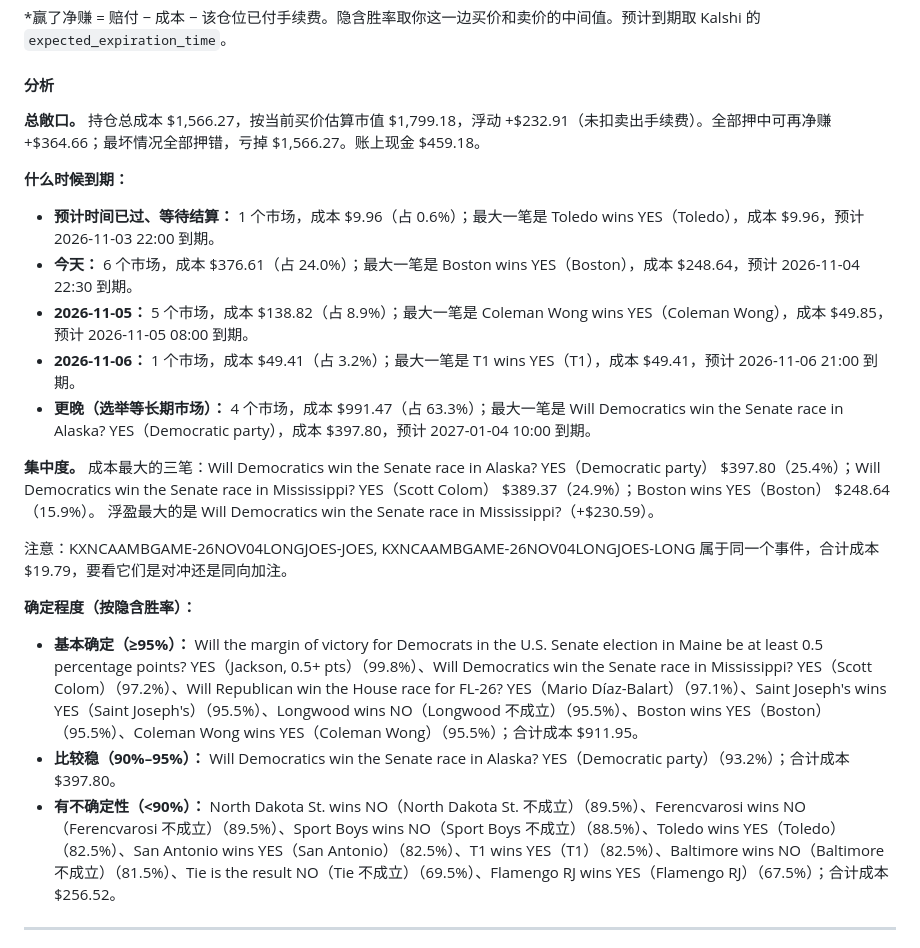
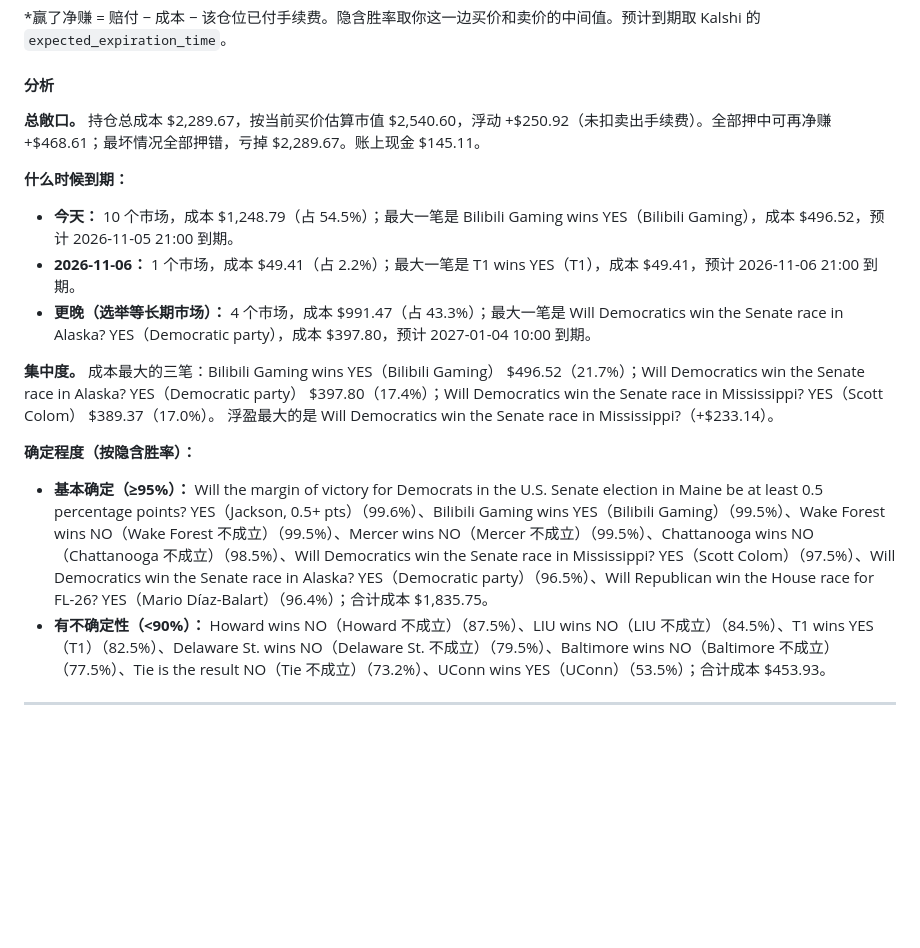
Before and after one commit to cuichuhan/kalshi-daily-reports, a Markdown page: README.md, the part around one of its changes. Rendered like a GitHub page; blank space fills up the shorter version.

```diff
--- a/README.md
+++ b/README.md
@@ -65,23 +67,18 @@ _数据生成时间：2026-11-04 20:04（美东），全部来自 Kalshi 只读
 
 #### 分析
 
-**总敞口。** 持仓总成本 $1,566.27，按当前买价估算市值 $1,799.18，浮动 +$232.91（未扣卖出手续费）。全部押中可再净赚 +$364.66；最坏情况全部押错，亏掉 $1,566.27。账上现金 $459.18。
+**总敞口。** 持仓总成本 $2,289.67，按当前买价估算市值 $2,540.60，浮动 +$250.92（未扣卖出手续费）。全部押中可再净赚 +$468.61；最坏情况全部押错，亏掉 $2,289.67。账上现金 $145.11。
 
 **什么时候到期：**
-- **预计时间已过、等待结算：** 1 个市场，成本 $9.96（占 0.6%）；最大一笔是 Toledo wins YES（Toledo），成本 $9.96，预计 2026-11-03 22:00 到期。
-- **今天：** 6 个市场，成本 $376.61（占 24.0%）；最大一笔是 Boston wins YES（Boston），成本 $248.64，预计 2026-11-04 22:30 到期。
-- **2026-11-05：** 5 个市场，成本 $138.82（占 8.9%）；最大一笔是 Coleman Wong wins YES（Coleman Wong），成本 $49.85，预计 2026-11-05 08:00 到期。
-- **2026-11-06：** 1 个市场，成本 $49.41（占 3.2%）；最大一笔是 T1 wins YES（T1），成本 $49.41，预计 2026-11-06 21:00 到期。
-- **更晚（选举等长期市场）：** 4 个市场，成本 $991.47（占 63.3%）；最大一笔是 Will Democratics win the Senate race in Alaska? YES（Democratic party），成本 $397.80，预计 2027-01-04 10:00 到期。
+- **今天：** 10 个市场，成本 $1,248.79（占 54.5%）；最大一笔是 Bilibili Gaming wins YES（Bilibili Gaming），成本 $496.52，预计 2026-11-05 21:00 到期。
+- **2026-11-06：** 1 个市场，成本 $49.41（占 2.2%）；最大一笔是 T1 wins YES（T1），成本 $49.41，预计 2026-11-06 21:00 到期。
+- **更晚（选举等长期市场）：** 4 个市场，成本 $991.47（占 43.3%）；最大一笔是 Will Democratics win the Senate race in Alaska? YES（Democratic party），成本 $397.80，预计 2027-01-04 10:00 到期。
 
-**集中度。** 成本最大的三笔：Will Democratics win the Senate race in Alaska? YES（Democratic party） $397.80（25.4%）；Will Democratics win the Senate race in Mississippi? YES（Scott Colom） $389.37（24.9%）；Boston wins YES（Boston） $248.64（15.9%）。
-浮盈最大的是 Will Democratics win the Senate race in Mississippi?（+$230.59）。
-
-注意：KXNCAAMBGAME-26NOV04LONGJOES-JOES, KXNCAAMBGAME-26NOV04LONGJOES-LONG 属于同一个事件，合计成本 $19.79，要看它们是对冲还是同向加注。
+**集中度。** 成本最大的三笔：Bilibili Gaming wins YES（Bilibili Gaming） $496.52（21.7%）；Will Democratics win the Senate race in Alaska? YES（Democratic party） $397.80（17.4%）；Will Democratics win the Senate race in Mississippi? YES（Scott Colom） $389.37（17.0%）。
+浮盈最大的是 Will Democratics win the Senate race in Mississippi?（+$233.14）。
 
 **确定程度（按隐含胜率）：**
-- **基本确定（≥95%）：** Will the margin of victory for Democrats in the U.S. Senate election in Maine be at least 0.5 percentage points? YES（Jackson, 0.5+ pts）（99.8%）、Will Democratics win the Senate race in Mississippi? YES（Scott Colom）（97.2%）、Will Republican win the House race for FL-26? YES（Mario Díaz-Balart）（97.1%）、Saint Joseph's wins YES（Saint Joseph's）（95.5%）、Longwood wins NO（Longwood 不成立）（95.5%）、Boston wins YES（Boston）（95.5%）、Coleman Wong wins YES（Coleman Wong）（95.5%）；合计成本 $911.95。
-- **比较稳（90%–95%）：** Will Democratics win the Senate race in Alaska? YES（Democratic party）（93.2%）；合计成本 $397.80。
-- **有不确定性（<90%）：** North Dakota St. wins NO（North Dakota St. 不成立）（89.5%）、Ferencvarosi wins NO（Ferencvarosi 不成立）（89.5%）、Sport Boys wins NO（Sport Boys 不成立）（88.5%）、Toledo wins YES（Toledo）（82.5%）、San Antonio wins YES（San Antonio）（82.5%）、T1 wins YES（T1）（82.5%）、Baltimore wins NO（Baltimore 不成立）（81.5%）、Tie is the result NO（Tie 不成立）（69.5%）、Flamengo RJ wins YES（Flamengo RJ）（67.5%）；合计成本 $256.52。
+- **基本确定（≥95%）：** Will the margin of victory for Democrats in the U.S. Senate election in Maine be at least 0.5 percentage points? YES（Jackson, 0.5+ pts）（99.6%）、Bilibili Gaming wins YES（Bilibili Gaming）（99.5%）、Wake Forest wins NO（Wake Forest 不成立）（99.5%）、Mercer wins NO（Mercer 不成立）（99.5%）、Chattanooga wins NO（Chattanooga 不成立）（98.5%）、Will Democratics win the Senate race in Mississippi? YES（Scott Colom）（97.5%）、Will Democratics win the Senate race in Alaska? YES（Democratic party）（96.5%）、Will Republican win the House race for FL-26? YES（Mario Díaz-Balart）（96.4%）；合计成本 $1,835.75。
+- **有不确定性（<90%）：** Howard wins NO（Howard 不成立）（87.5%）、LIU wins NO（LIU 不成立）（84.5%）、T1 wins YES（T1）（82.5%）、Delaware St. wins NO（Delaware St. 不成立）（79.5%）、Baltimore wins NO（Baltimore 不成立）（77.5%）、Tie is the result NO（Tie 不成立）（73.2%）、UConn wins YES（UConn）（53.5%）；合计成本 $453.93。
 
 ---
```
Also changed, not shown: other parts of README.md (+30 -28 lines), charts/deposits-2026-11-05.png (added), charts/pnl_curve-2026-11-05.png (added), charts/positions-2026-11-05.png (added), 2 other files.
